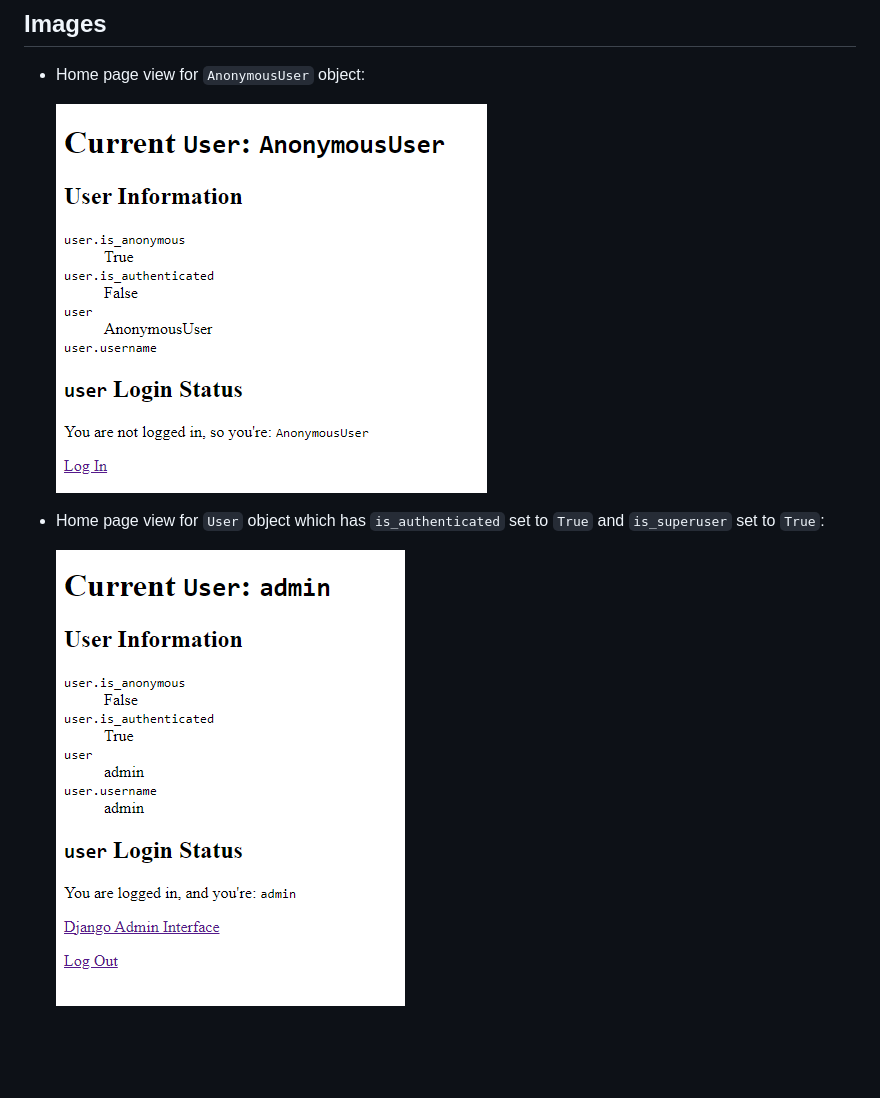
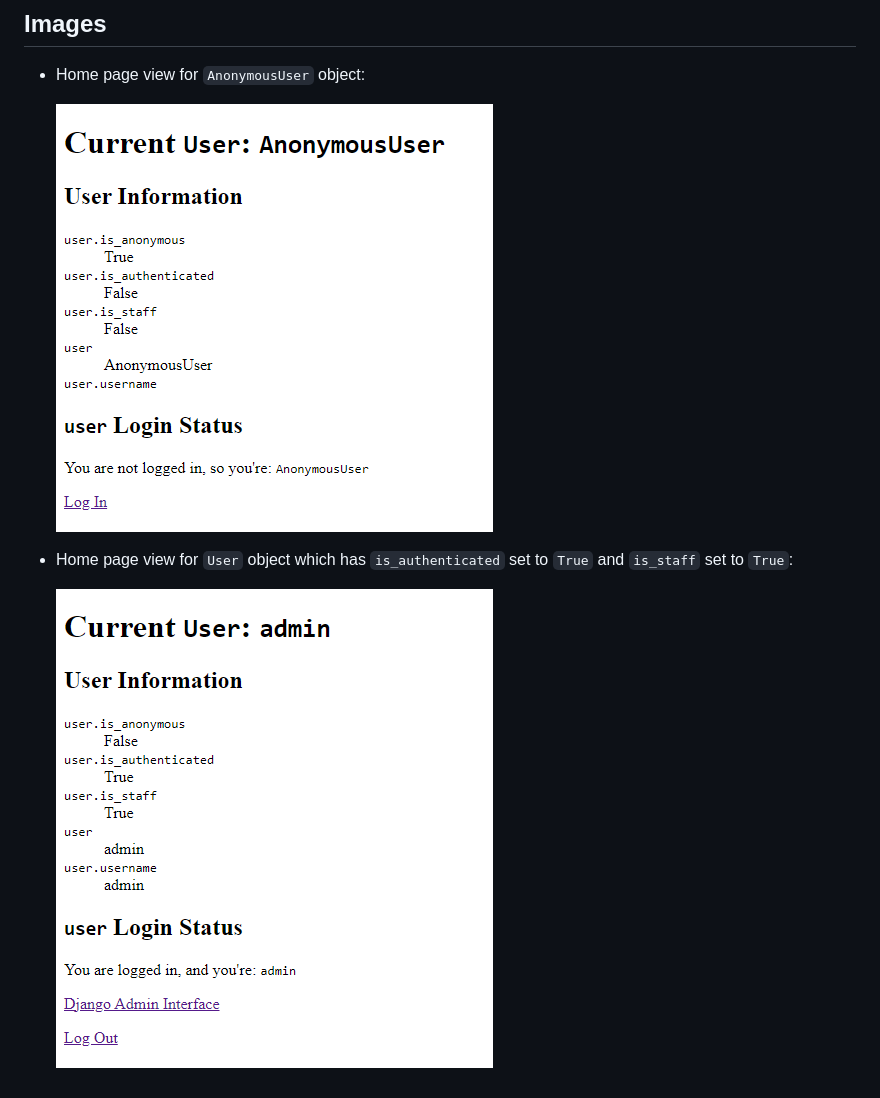
Before and after one commit to FlynntKnapp/django-03-anonymous-user, a Markdown page: process/04_explore_user_attributes_and_url_routes.md, the part around the change. GitHub-like rendering; pictures changed too: images/anonymoususer.png, images/user_is_authenticated_and_is_staff.png (added), images/user_is_authenticated_and_is_superuser.png (deleted); blank space fills up the shorter version.

```diff
--- a/process/04_explore_user_attributes_and_url_routes.md
+++ b/process/04_explore_user_attributes_and_url_routes.md
@@ -6,6 +6,6 @@
 
   ![AnonymousUser object](../images/anonymoususer.png)
 
-* Home page view for `User` object which has `is_authenticated` set to `True` and `is_superuser` set to `True`:
+* Home page view for `User` object which has `is_authenticated` set to `True` and `is_staff` set to `True`:
 
-  ![User object which has is_authenticated set to True and is_superuser set to True](../images/user_is_authenticated_and_is_superuser.png)
+  ![User object which has is_authenticated set to True and is_staff set to True](../images/user_is_authenticated_and_is_staff.png)
```
Also changed, not shown: process/03_add_user_login_and_logout.md (+5 -3 lines), 2 other files.
